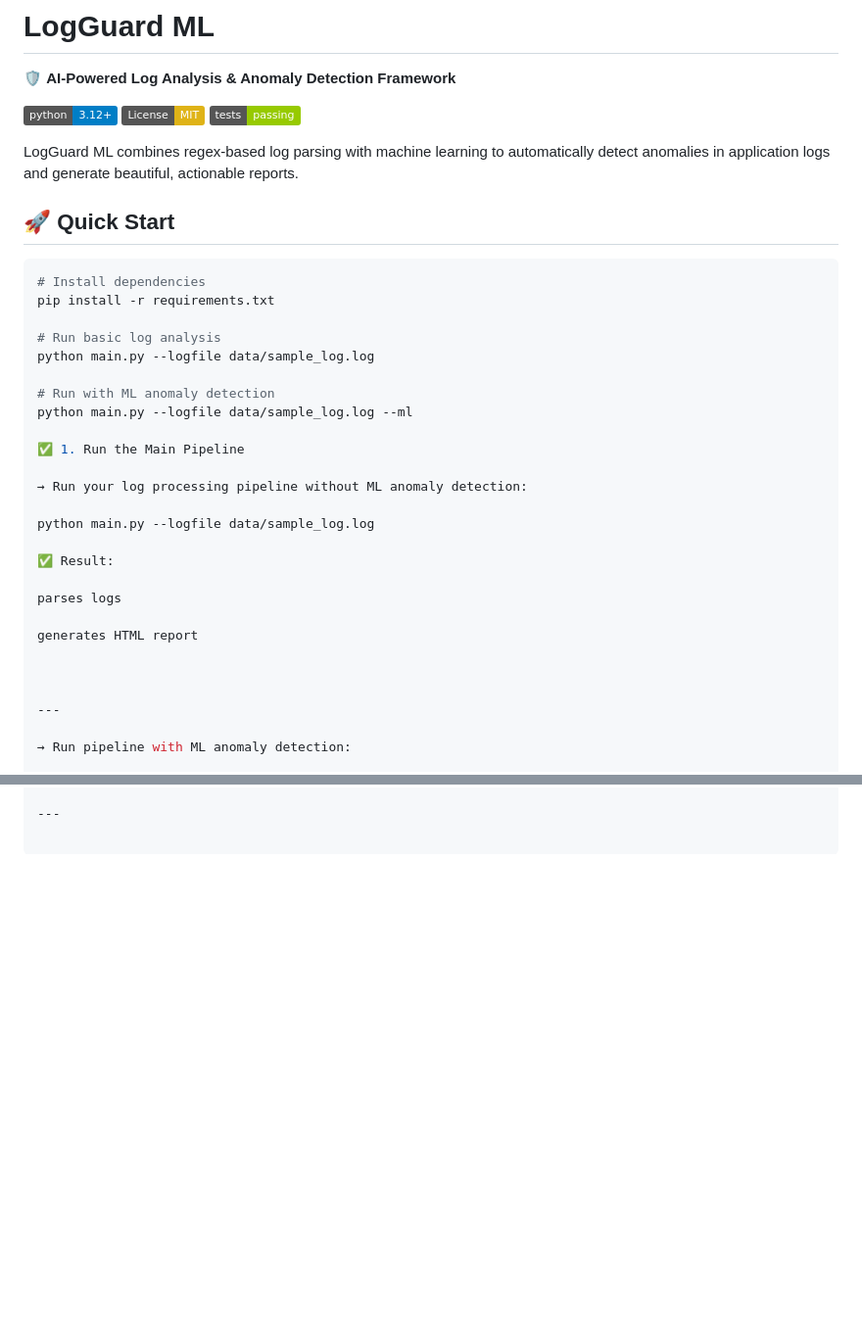
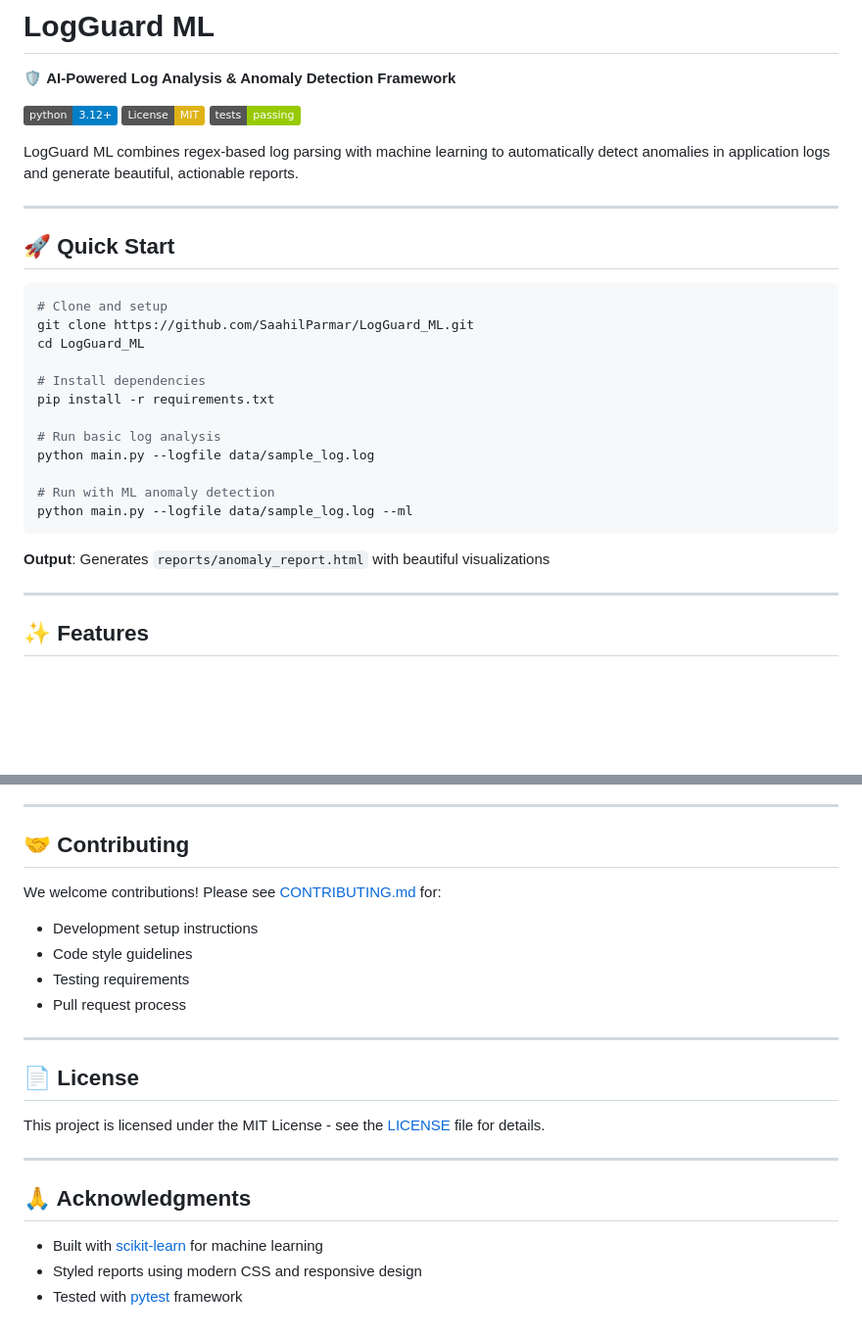
Before and after one commit to SaahilParmar/LogGuard_ML, a Markdown page: README.md, 2 parts joined by grey strips. Shown: that part at 98% size. Drawn GitHub-style; badges without logos; blank space fills up the shorter version.

````diff
--- a/README.md
+++ b/README.md
@@ -8,9 +8,15 @@
 
 LogGuard ML combines regex-based log parsing with machine learning to automatically detect anomalies in application logs and generate beautiful, actionable reports.
 
+---
+
 ## 🚀 Quick Start
 
 ```bash
+# Clone and setup
+git clone https://github.com/SaahilParmar/LogGuard_ML.git
+cd LogGuard_ML
+
 # Install dependencies
 pip install -r requirements.txt
 
@@ -19,22 +25,11 @@ python main.py --logfile data/sample_log.log
 
 # Run with ML anomaly detection
 python main.py --logfile data/sample_log.log --ml
+```
 
-✅ 1. Run the Main Pipeline
-
-→ Run your log processing pipeline without ML anomaly detection:
-
-python main.py --logfile data/sample_log.log
-
-✅ Result:
-
-parses logs
-
-generates HTML report
-
-
+**Output**: Generates `reports/anomaly_report.html` with beautiful visualizations
 
 ---
 
-→ Run pipeline with ML anomaly detection:
+## ✨ Features
 
@@ -228,2 +129,24 @@ Fully tested with pytest
 
 ---
+
+## 🤝 Contributing
+
+We welcome contributions! Please see [CONTRIBUTING.md](CONTRIBUTING.md) for:
+- Development setup instructions
+- Code style guidelines
+- Testing requirements
+- Pull request process
+
+---
+
+## 📄 License
+
+This project is licensed under the MIT License - see the [LICENSE](LICENSE) file for details.
+
+---
+
+## 🙏 Acknowledgments
+
+- Built with [scikit-learn](https://scikit-learn.org/) for machine learning
+- Styled reports using modern CSS and responsive design
+- Tested with [pytest](https://pytest.org/) framework
````
Also changed, not shown: other parts of README.md (+66 -160 lines).
